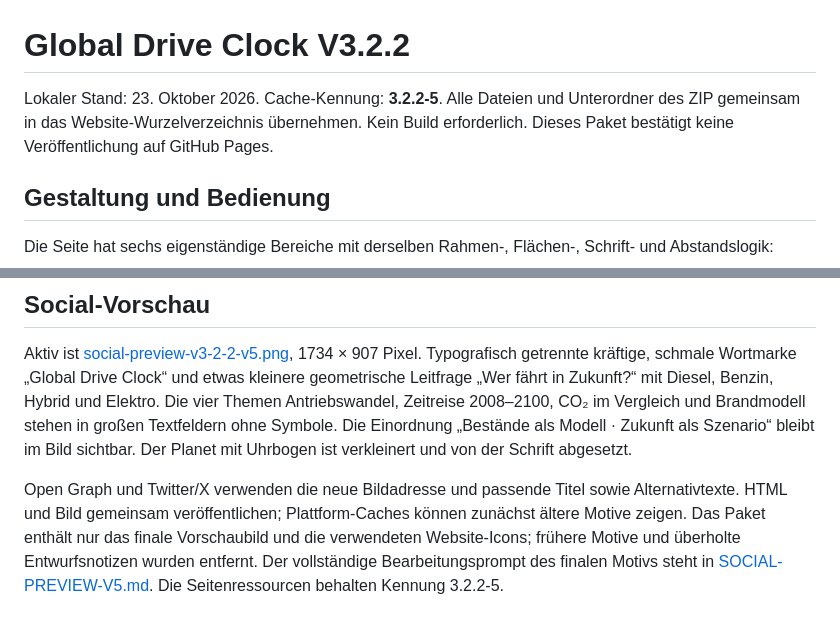
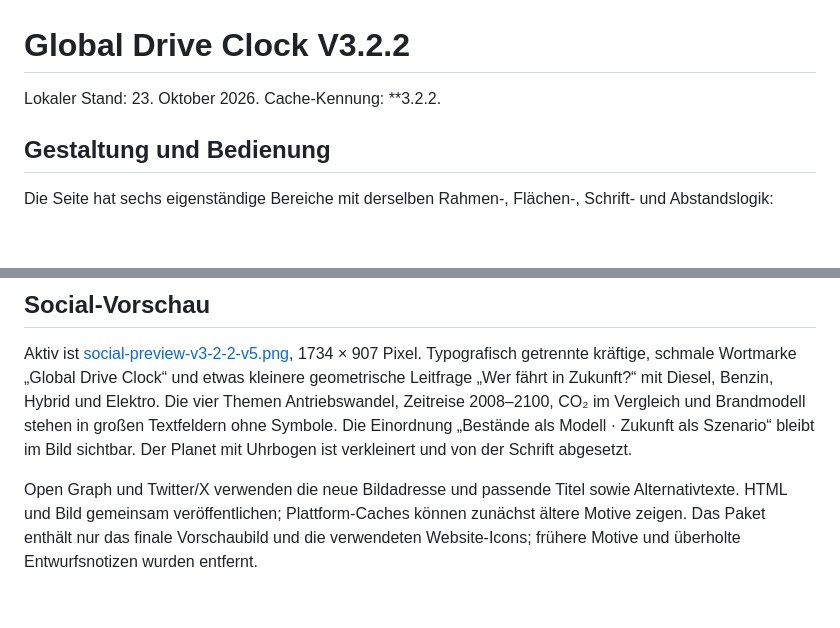
Before and after one commit to Der-Elektroauto-Typ/global-drive-clock, a Markdown page: README.md, 2 parts joined by grey strips. Drawn GitHub-style; blank space fills up the shorter version.

```diff
--- a/README.md
+++ b/README.md
@@ -1,7 +1,6 @@
 # Global Drive Clock V3.2.2
 
-Lokaler Stand: 23. Oktober 2026. Cache-Kennung: **3.2.2-5**. Alle Dateien und Unterordner des ZIP gemeinsam in das Website-Wurzelverzeichnis übernehmen. Kein Build erforderlich. Dieses Paket bestätigt keine Veröffentlichung auf GitHub Pages.
-
+Lokaler Stand: 23. Oktober 2026. Cache-Kennung: **3.2.2.
 ## Gestaltung und Bedienung
 
 Die Seite hat sechs eigenständige Bereiche mit derselben Rahmen-, Flächen-, Schrift- und Abstandslogik:
@@ -63,4 +62,4 @@ Quellendaten behalten die jeweiligen Lizenzen. IEA-Grafikauszug: CC BY 4.0; KBA-
 
 Aktiv ist [social-preview-v3-2-2-v5.png](social-preview-v3-2-2-v5.png), 1734 × 907 Pixel. Typografisch getrennte kräftige, schmale Wortmarke „Global Drive Clock“ und etwas kleinere geometrische Leitfrage „Wer fährt in Zukunft?“ mit Diesel, Benzin, Hybrid und Elektro. Die vier Themen Antriebswandel, Zeitreise 2008–2100, CO₂ im Vergleich und Brandmodell stehen in großen Textfeldern ohne Symbole. Die Einordnung „Bestände als Modell · Zukunft als Szenario“ bleibt im Bild sichtbar. Der Planet mit Uhrbogen ist verkleinert und von der Schrift abgesetzt.
 
-Open Graph und Twitter/X verwenden die neue Bildadresse und passende Titel sowie Alternativtexte. HTML und Bild gemeinsam veröffentlichen; Plattform-Caches können zunächst ältere Motive zeigen. Das Paket enthält nur das finale Vorschaubild und die verwendeten Website-Icons; frühere Motive und überholte Entwurfsnotizen wurden entfernt. Der vollständige Bearbeitungsprompt des finalen Motivs steht in [SOCIAL-PREVIEW-V5.md](SOCIAL-PREVIEW-V5.md). Die Seitenressourcen behalten Kennung 3.2.2-5.
+Open Graph und Twitter/X verwenden die neue Bildadresse und passende Titel sowie Alternativtexte. HTML und Bild gemeinsam veröffentlichen; Plattform-Caches können zunächst ältere Motive zeigen. Das Paket enthält nur das finale Vorschaubild und die verwendeten Website-Icons; frühere Motive und überholte Entwurfsnotizen wurden entfernt.
```
